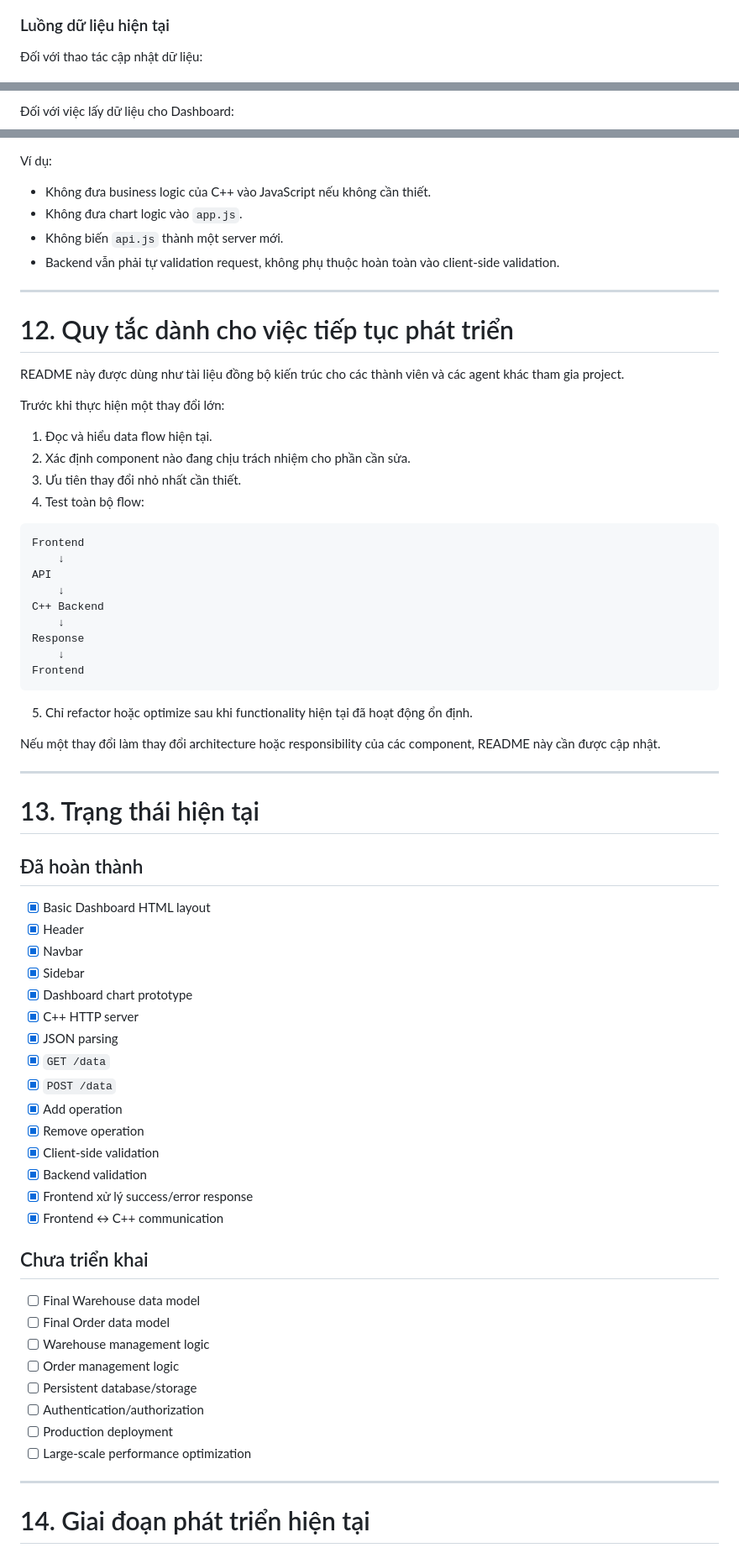
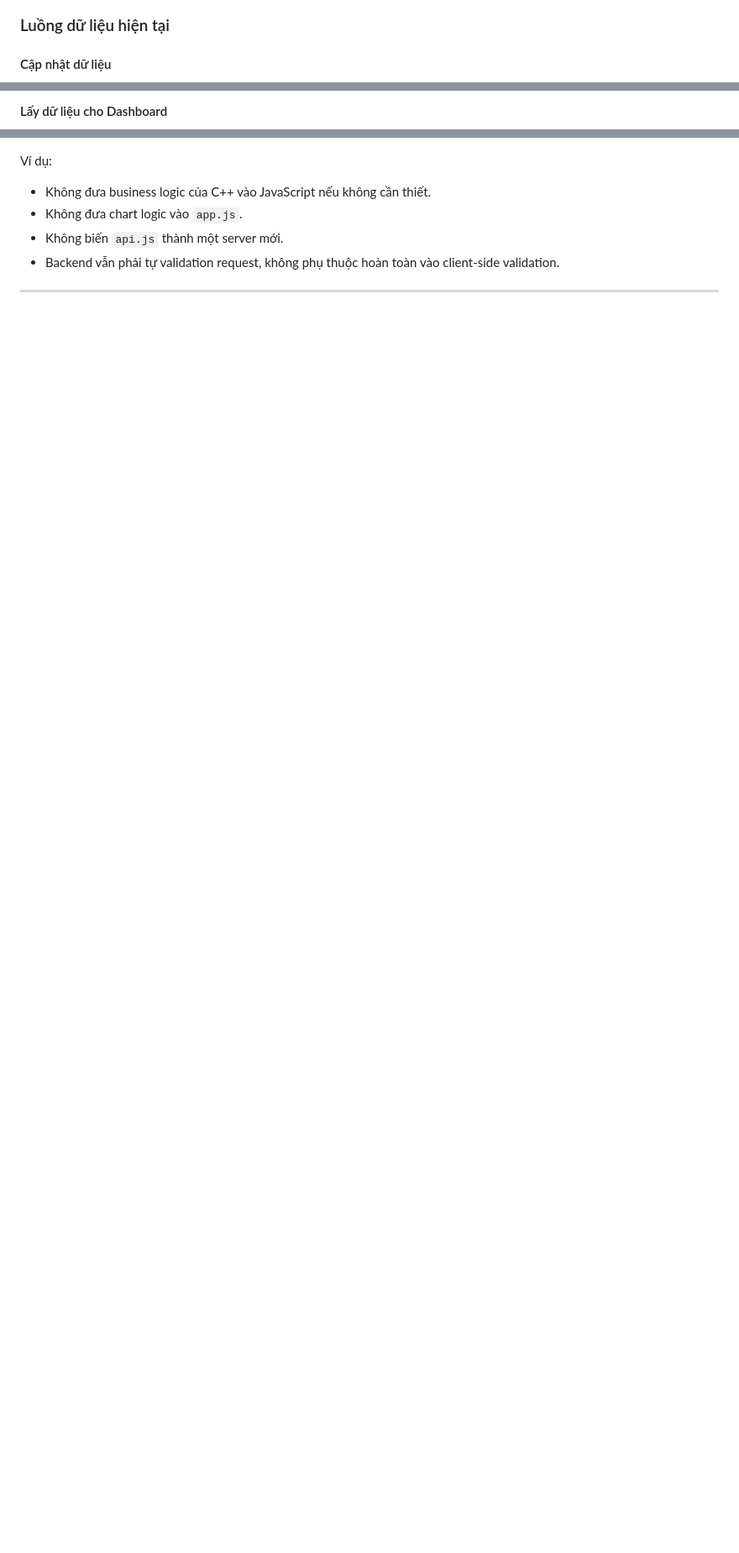
Before and after one commit to D-an-DASA/warehouse_-_order_management, a Markdown page: README.md, 3 parts joined by grey strips. Shown at 84% size. Rendered like a GitHub page; blank space fills up the shorter version.

Commit message:
Update Documentation for Frontend-Server-LRUCache update

````diff
--- a/README.md
+++ b/README.md
@@ -45,5 +35,5 @@ Kiến trúc chính gồm:
 
 ### Luồng dữ liệu hiện tại
 
-Đối với thao tác cập nhật dữ liệu:
+#### Cập nhật dữ liệu
 
@@ -72,4 +51,4 @@ JavaScript xử lý Response
 ```
 
-Đối với việc lấy dữ liệu cho Dashboard:
+#### Lấy dữ liệu cho Dashboard
 
@@ -568,74 +536,9 @@ server.cpp
 
 Ví dụ:
 
-* Không đưa business logic của C++ vào JavaScript nếu không cần thiết.
-* Không đưa chart logic vào `app.js`.
-* Không biến `api.js` thành một server mới.
-* Backend vẫn phải tự validation request, không phụ thuộc hoàn toàn vào client-side validation.
+- Không đưa business logic của C++ vào JavaScript nếu không cần thiết.
+- Không đưa chart logic vào `app.js`.
+- Không biến `api.js` thành một server mới.
+- Backend vẫn phải tự validation request, không phụ thuộc hoàn toàn vào client-side validation.
 
 ---
-
-# 12. Quy tắc dành cho việc tiếp tục phát triển
-
-README này được dùng như tài liệu đồng bộ kiến trúc cho các thành viên và các agent khác tham gia project.
-
-Trước khi thực hiện một thay đổi lớn:
-
-1. Đọc và hiểu data flow hiện tại.
-2. Xác định component nào đang chịu trách nhiệm cho phần cần sửa.
-3. Ưu tiên thay đổi nhỏ nhất cần thiết.
-4. Test toàn bộ flow:
-
-```text
-Frontend
-    ↓
-API
-    ↓
-C++ Backend
-    ↓
-Response
-    ↓
-Frontend
-```
-
-5. Chỉ refactor hoặc optimize sau khi functionality hiện tại đã hoạt động ổn định.
-
-Nếu một thay đổi làm thay đổi architecture hoặc responsibility của các component, README này cần được cập nhật.
-
----
-
-# 13. Trạng thái hiện tại
-
-## Đã hoàn thành
-
-* [x] Basic Dashboard HTML layout
-* [x] Header
-* [x] Navbar
-* [x] Sidebar
-* [x] Dashboard chart prototype
-* [x] C++ HTTP server
-* [x] JSON parsing
-* [x] `GET /data`
-* [x] `POST /data`
-* [x] Add operation
-* [x] Remove operation
-* [x] Client-side validation
-* [x] Backend validation
-* [x] Frontend xử lý success/error response
-* [x] Frontend ↔ C++ communication
-
-## Chưa triển khai
-
-* [ ] Final Warehouse data model
-* [ ] Final Order data model
-* [ ] Warehouse management logic
-* [ ] Order management logic
-* [ ] Persistent database/storage
-* [ ] Authentication/authorization
-* [ ] Production deployment
-* [ ] Large-scale performance optimization
-
----
-
-# 14. Giai đoạn phát triển hiện tại
-
````
Also changed, not shown: other parts of README.md (+144 -195 lines).
